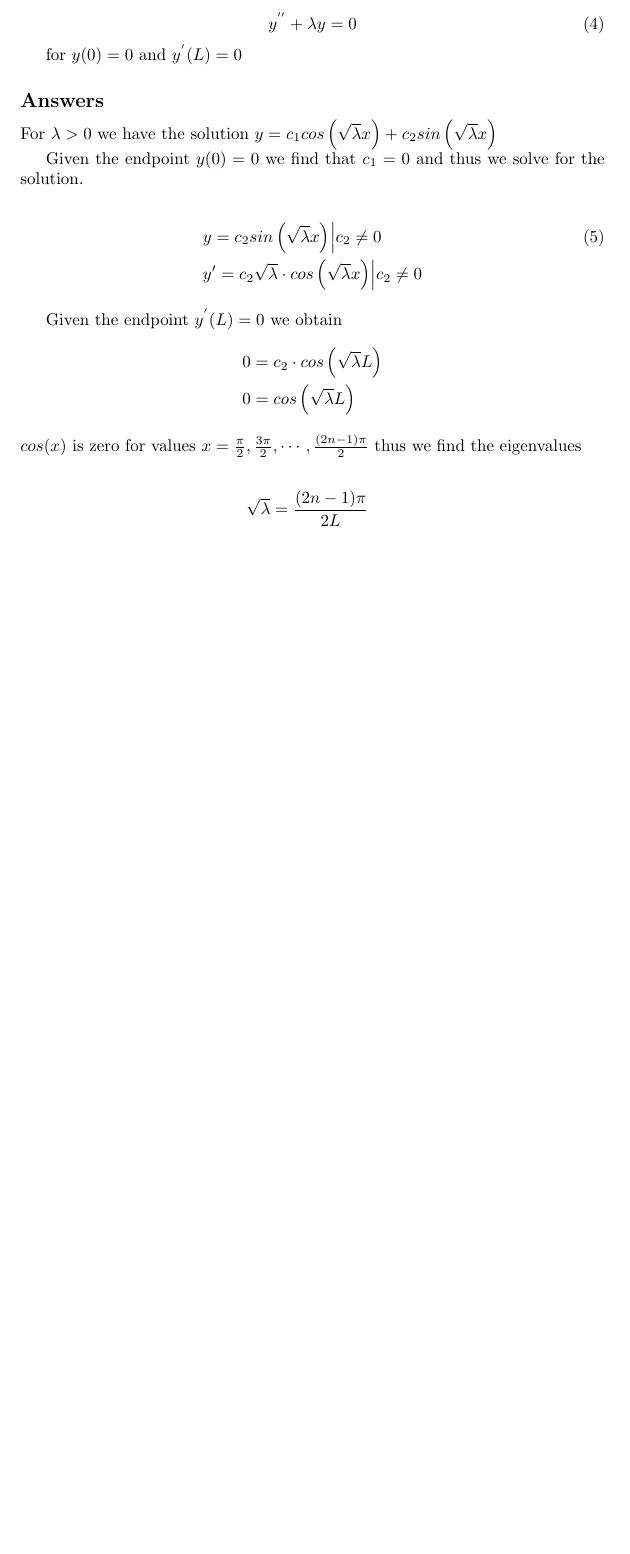
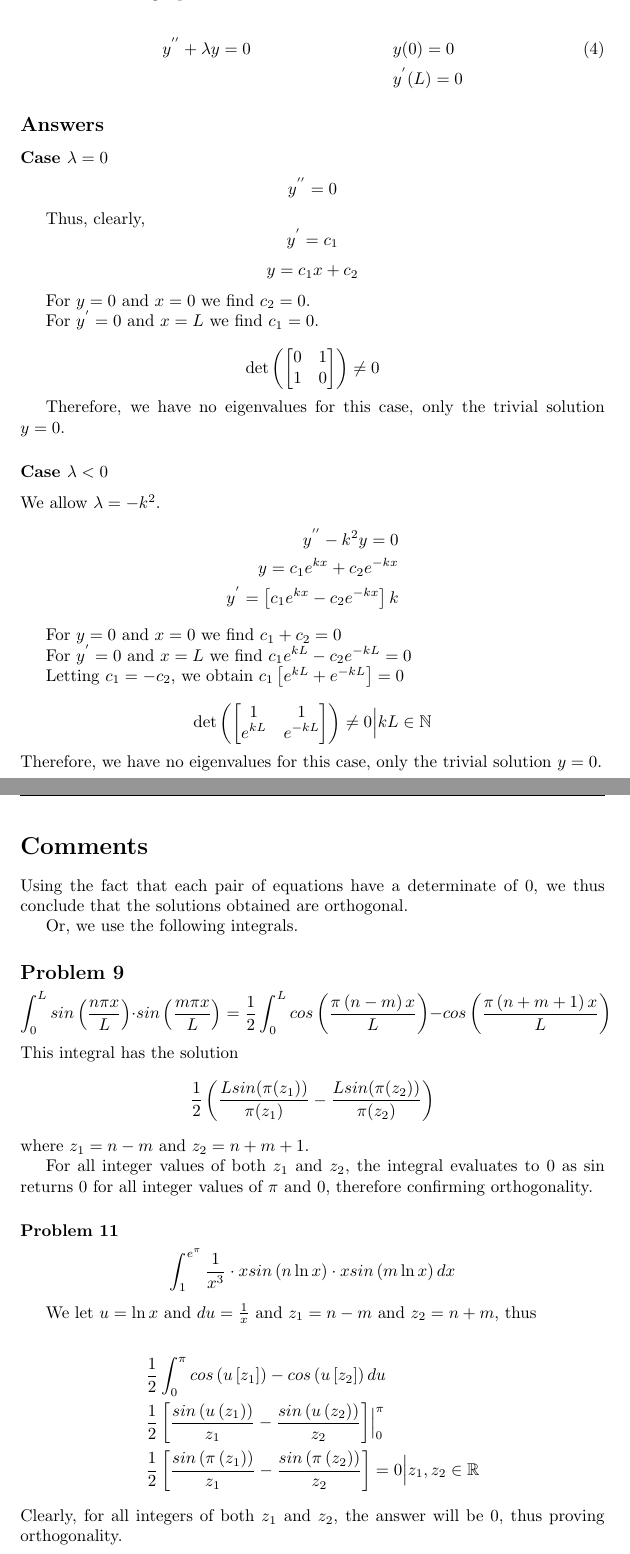
Before and after one commit to MegaManSec/SwinMath, a LaTeX document (MTH30002-A6.tex): part of page 2 of 2 before the commit and two parts of pages 3 and 5 of 5 after it, the two joined at a grey line, cut so that both start at the same text, the shorter picture padded with empty space. Compiled offline with pdfLaTeX.

Commit message:
Assignment 6

```diff
--- a/MTH30002-A6.tex
+++ b/MTH30002-A6.tex
@@ -79,34 +112,40 @@ $$ y_n = sin \left( n\cdot \ln x \right ) $$.
 
 Solve the following equation:
 
-\begin{equation}\label{9} y^{''} + \lambda y =0\end{equation}
-
-for $y(0) = 0$ and $y^{'}(L)=0$
-\subsection*{Answers}
-
-For $\lambda >0$ we have the solution $y = c_1 cos\left(\sqrt \lambda x \right) + c_2 sin\left( \sqrt \lambda x \right)$
-
-Given the endpoint $y(0) = 0$ we find that $c_1 =0$ and thus we solve for the solution.
-
-\begin{align}
-    &y = c_2 sin\left( \sqrt \lambda x \right) \Bigr| c_2 \neq 0  \label{6}  \\
-    &y' = c_2 \sqrt \lambda \cdot cos \left( \sqrt \lambda x \right) \Bigr| c_2 \neq 0 \nonumber
+\begin{align}\label{9}
+y^{''} + \lambda y =0 && &y(0) = 0 \\
+&& &y^{'}(L) =0 \nonumber
 \end{align}
 
-Given the endpoint $y^{'}(L)=0$ we obtain
+\subsection*{Answers}
+\subsubsection*{Case $\lambda=0$}
+$$ y^{''}=0 $$
+
+Thus, clearly,
+$$y^{'} = c_1$$
+$$y = c_1 x + c_2 $$
+
+For $y=0$ and $x=0$ we find $c_2 = 0$.
+
+For $y^{'}=0$ and $x=L$ we find $c_1=0$.
+
+$$\det \left( \begin{bmatrix} 0 & 1 \\ 1 & 0 \end{bmatrix} \right) \neq 0$$
+
+Therefore, we have no eigenvalues for this case, only the trivial solution $y=0$.
+
+\subsubsection*{Case $\lambda < 0$}
+We allow $\lambda = -k^2$.
 \begin{align*}
-&0 = c_2 \cdot cos \left( \sqrt \lambda L \right) \\
-&0 = cos\left ( \sqrt \lambda L \right)
+y^{''}-k^{2}y=0 \\
+y = c_1 e^{kx} + c_2 e^{-kx} \\
+y^{'} = \left[c_1 e^{kx} - c_2 e^{-kx}\right] k
 \end{align*}
-$cos(x)$ is zero for values $x = \frac{\pi}{2}, \frac{3\pi}{2}, \cdots , \frac{(2n-1) \pi}{2}$ thus we find the eigenvalues
 
-\begin{align}
-    &\sqrt \lambda = \frac{(2n-1)\pi}{2L} \nonumber \\
-    & \lambda_{n} = \frac{(2n-1)^2 \pi^2}{4L^2} \label{4}
-\end{align}
+For $y=0$ and $x=0$ we find $c_1+c_2=0$
 
-Given equation $\eqref{4}$ and $\eqref{6}$, we find the eigenfunctions.
+For $y^{'}=0$ and $x=L$ we find $c_1 e^{kL} - c_2 e^{-kL} = 0$
 
-$$
-y_n = sin \left ( \frac{(2n-1)\pi\cdot x}{2L} \right)
-$$
+Letting $c_1 = -c_2$, we obtain $c_1\left[ e^{kL} +e^{-kL}\right] = 0$
+
+$$\det \left( \begin{bmatrix} 1 & 1 \\ e^{kL} & e^{-kL} \end{bmatrix} \right) \neq 0\Bigr|  kL\in\mathbb{N} $$
+Therefore, we have no eigenvalues for this case, only the trivial solution $y=0$.
@@ -113 +189,31 @@ $$
+\pagebreak
+\section*{Comments}
+Using the fact that each pair of equations have a determinate of 0, we thus conclude that the solutions obtained are orthogonal.
+
+Or, we use the following integrals.
+
+
+\subsection*{Problem 9}
+
+$$\int_0^{L} sin\left(\frac{n \pi x}{L}\right) \cdot sin\left(\frac{m \pi x}{L}\right) = \frac{1}{2} \int_0^{L} cos \left(\frac{\pi\left(n-m\right)x}{L}\right) - cos\left(\frac{\pi\left(n+m+1\right)x}{L}\right)$$
+This integral has the solution
+$$\frac{1}{2} \left( \frac{L sin(\pi(z_1))}{\pi(z_1)} - \frac{L sin(\pi(z_2))}{\pi(z_2)}\right)$$
+where $z_1 = n-m$ and $z_2 = n+m+1$.
+
+For all integer values of both $z_1$ and $z_2$, the integral evaluates to 0 as sin returns 0 for all integer values of $\pi$ and 0, therefore confirming orthogonality.
+
+\subsubsection*{Problem 11}
+
+
+$$\int_1^{e^\pi} \frac{1}{x^3} \cdot xsin\left(n \ln x\right) \cdot xsin\left(m \ln x\right) dx$$
+
+We let $u = \ln x$ and $du = \frac{1}{x}$ and $z_1 = n-m$ and $z_2 = n+m$, thus
+
+\begin{align*}
+&\frac{1}{2} \int_0^{\pi} cos\left(u\left[z_1\right]\right)-cos\left(u\left[z_2\right]\right) du \\
+&\frac{1}{2} \left[ \frac{sin\left(u\left(z_1\right)\right)}{z_1}-\frac{sin\left(u\left(z_2\right)\right)}{z_2}\right]\Bigr|_0^{\pi} \\
+&\frac{1}{2} \left[ \frac{sin\left(\pi\left(z_1\right)\right)}{z_1} - \frac{sin\left(\pi\left(z_2\right)\right)}{z_2}\right] = 0 \Bigr| z_1, z_2 \in\mathbb{R}
+\end{align*}
+Clearly, for all integers of both $z_1$ and $z_2$, the answer will be 0, thus proving orthogonality.
+
 \end{document}
```
Also changed, not shown: MTH30002-A6.tex (88 more changed lines).
